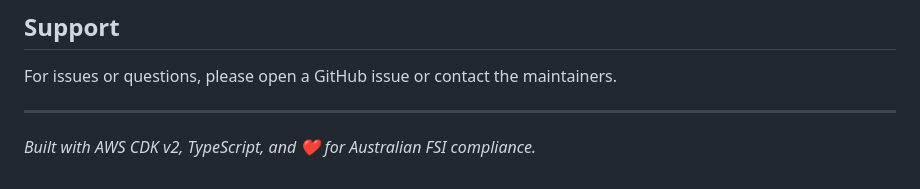
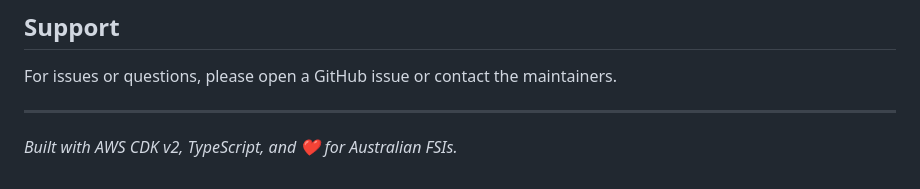
Before and after one commit to kdeath83/AWS-AU-AI-VGS-Suite, a Markdown page: README.md, the part around the change. GitHub-like rendering.

```diff
--- a/README.md
+++ b/README.md
@@ -349,4 +349,4 @@ For issues or questions, please open a GitHub issue or contact the maintainers.
 
 ---
 
-*Built with AWS CDK v2, TypeScript, and ❤️ for Australian FSI compliance.*
+*Built with AWS CDK v2, TypeScript, and ❤️ for Australian FSIs.*
```
